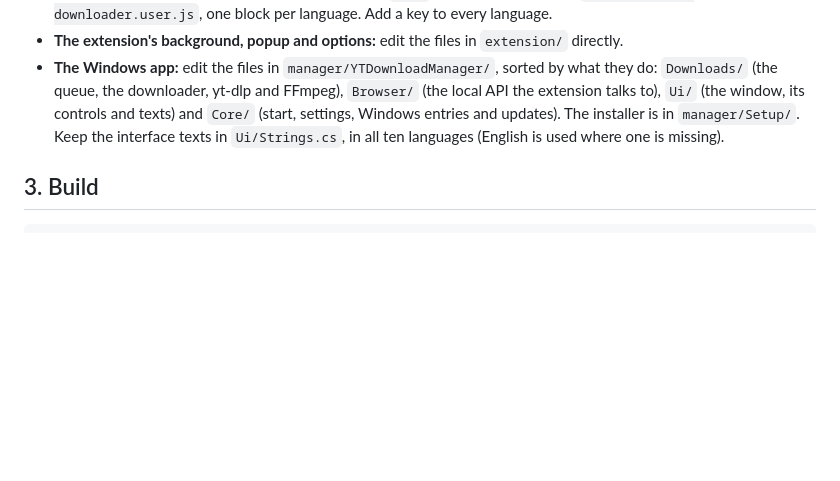
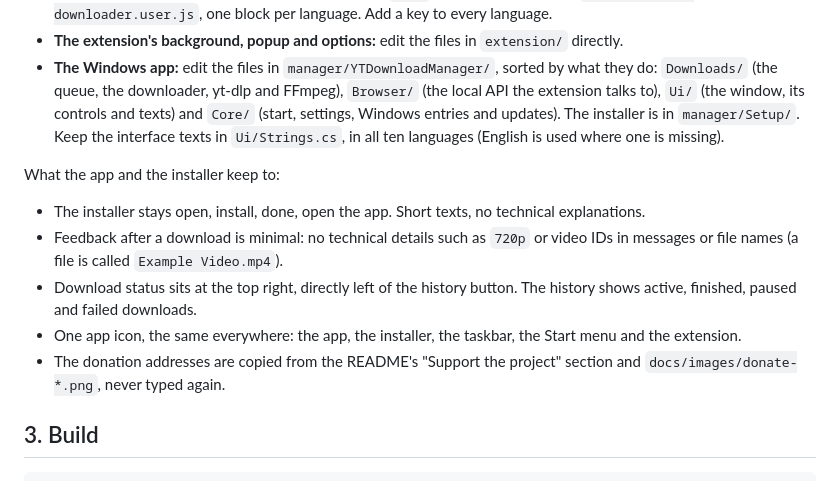
Before and after one commit to NyxiYT/yt-download-manager, a Markdown page: CONTRIBUTING.md, the part around the change. GitHub-like rendering; blank space fills up the shorter version.

```diff
--- a/CONTRIBUTING.md
+++ b/CONTRIBUTING.md
@@ -48,6 +48,17 @@ cd yt-download-manager
   talks to), `Ui/` (the window, its controls and texts) and `Core/` (start, settings, Windows entries and
   updates). The installer is in `manager/Setup/`. Keep the interface texts in `Ui/Strings.cs`, in all ten
   languages (English is used where one is missing).
+
+What the app and the installer keep to:
+
+- The installer stays open, install, done, open the app. Short texts, no technical explanations.
+- Feedback after a download is minimal: no technical details such as `720p` or video IDs in messages or file
+  names (a file is called `Example Video.mp4`).
+- Download status sits at the top right, directly left of the history button. The history shows active,
+  finished, paused and failed downloads.
+- One app icon, the same everywhere: the app, the installer, the taskbar, the Start menu and the extension.
+- The donation addresses are copied from the README's "Support the project" section and
+  `docs/images/donate-*.png`, never typed again.
 
 ## 3. Build
 
```
Also changed, not shown: site/README.md (+37 -0 lines).
